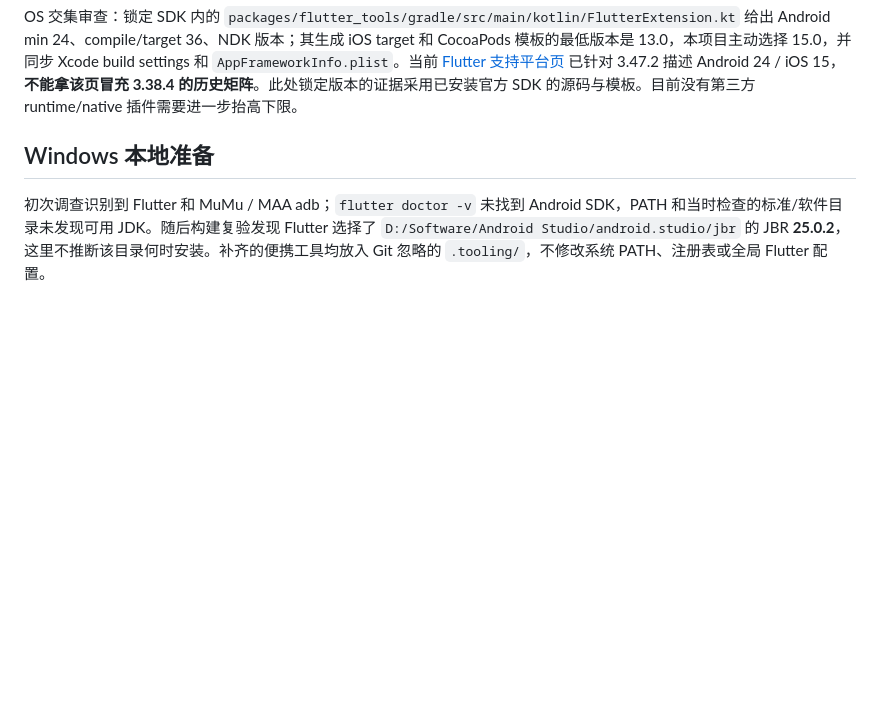
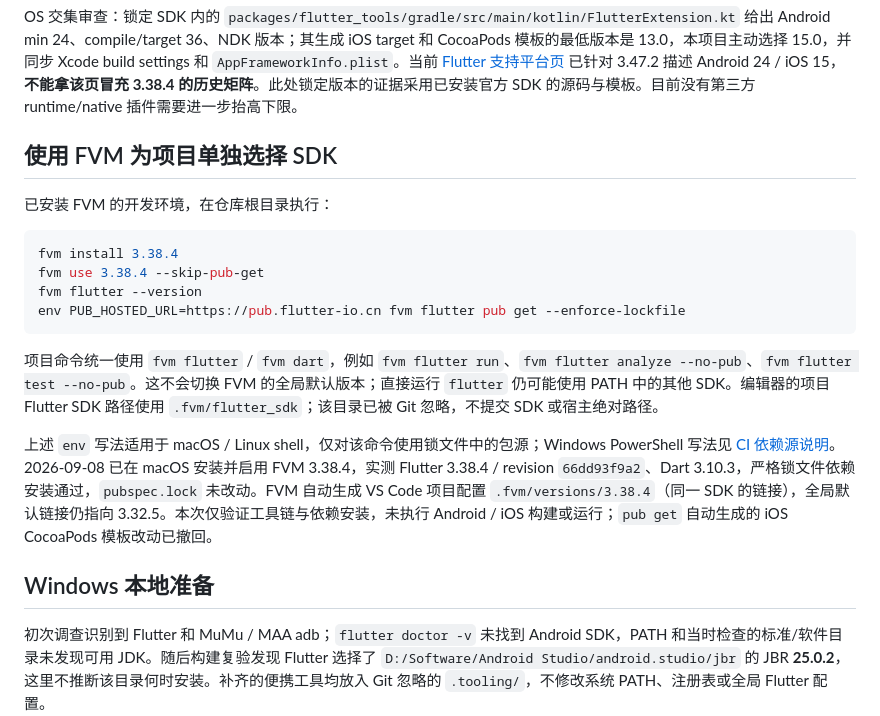
Before and after one commit to Memory1031/shiori-reader, a Markdown page: docs/development.md, the part around the change. Rendered like a GitHub page; blank space fills up the shorter version.

Commit message:
feat: add FVM setup instructions and update Flutter SDK path in settings

````diff
--- a/docs/development.md
+++ b/docs/development.md
@@ -23,6 +23,21 @@
 `.fvmrc` 指定精确 Flutter 3.38.4；FVM 不是必须安装的工具。手工安装也可以，从 [Flutter SDK archive](https://docs.flutter.dev/install/archive) 选择 3.38.4，并先检查 `flutter --version` 的版本和 revision。`pubspec.yaml` 的 Dart `>=3.10.3 <3.11.0` / Flutter `>=3.38.4 <3.39.0` 是包兼容范围，**不是 SDK 精确锁**，不能代替 `.fvmrc` / revision 检查。不要用 `flutter upgrade` 或 `pub upgrade` 作为日常启动步骤。
 
 OS 交集审查：锁定 SDK 内的 `packages/flutter_tools/gradle/src/main/kotlin/FlutterExtension.kt` 给出 Android min 24、compile/target 36、NDK 版本；其生成 iOS target 和 CocoaPods 模板的最低版本是 13.0，本项目主动选择 15.0，并同步 Xcode build settings 和 `AppFrameworkInfo.plist`。当前 [Flutter 支持平台页](https://docs.flutter.dev/reference/supported-platforms) 已针对 3.47.2 描述 Android 24 / iOS 15，**不能拿该页冒充 3.38.4 的历史矩阵**。此处锁定版本的证据采用已安装官方 SDK 的源码与模板。目前没有第三方 runtime/native 插件需要进一步抬高下限。
+
+## 使用 FVM 为项目单独选择 SDK
+
+已安装 FVM 的开发环境，在仓库根目录执行：
+
+```sh
+fvm install 3.38.4
+fvm use 3.38.4 --skip-pub-get
+fvm flutter --version
+env PUB_HOSTED_URL=https://pub.flutter-io.cn fvm flutter pub get --enforce-lockfile
+```
+
+项目命令统一使用 `fvm flutter` / `fvm dart`，例如 `fvm flutter run`、`fvm flutter analyze --no-pub`、`fvm flutter test --no-pub`。这不会切换 FVM 的全局默认版本；直接运行 `flutter` 仍可能使用 PATH 中的其他 SDK。编辑器的项目 Flutter SDK 路径使用 `.fvm/flutter_sdk`；该目录已被 Git 忽略，不提交 SDK 或宿主绝对路径。
+
+上述 `env` 写法适用于 macOS / Linux shell，仅对该命令使用锁文件中的包源；Windows PowerShell 写法见 [CI 依赖源说明](ci.md)。2026-09-08 已在 macOS 安装并启用 FVM 3.38.4，实测 Flutter 3.38.4 / revision `66dd93f9a2`、Dart 3.10.3，严格锁文件依赖安装通过，`pubspec.lock` 未改动。FVM 自动生成 VS Code 项目配置 `.fvm/versions/3.38.4`（同一 SDK 的链接），全局默认链接仍指向 3.32.5。本次仅验证工具链与依赖安装，未执行 Android / iOS 构建或运行；`pub get` 自动生成的 iOS CocoaPods 模板改动已撤回。
 
 ## Windows 本地准备
 
````
